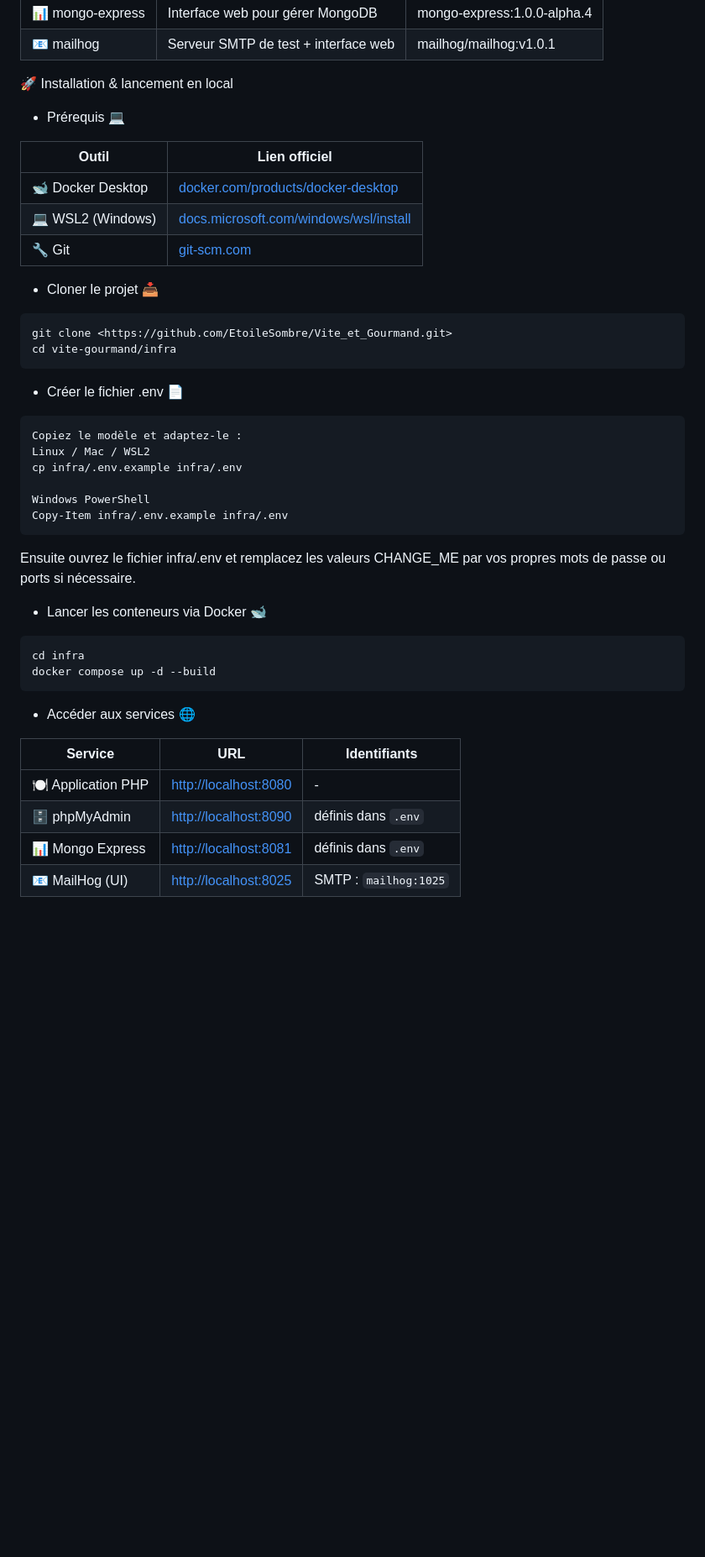
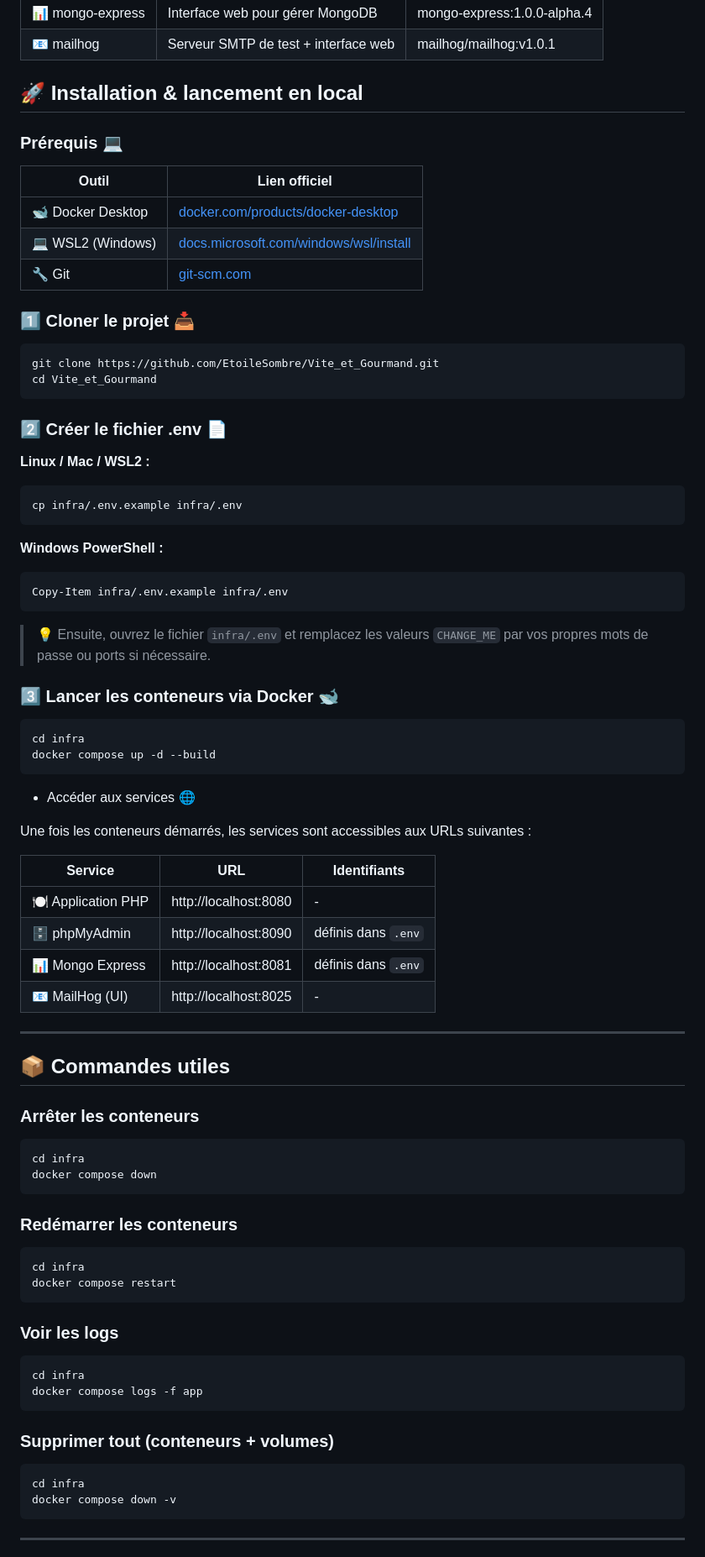
Before and after one commit to EtoileSombre/Vite_et_Gourmand, a Markdown page: README.md, the part around one of its changes. Shown at 84% size. Drawn GitHub-style; blank space fills up the shorter version.

Commit message:
Correction des commandes d'installation dans le README

````diff
--- a/README.md
+++ b/README.md
@@ -30,9 +30,9 @@ Application full-stack exécutée avec Docker Compose :
 | 📊 mongo-express | Interface web pour gérer MongoDB         | mongo-express:1.0.0-alpha.4 |
 | 📧 mailhog       | Serveur SMTP de test + interface web     | mailhog/mailhog:v1.0.1 |
 
-🚀 Installation & lancement en local
+## 🚀 Installation & lancement en local
 
-- Prérequis 💻
+### Prérequis 💻
 
 | Outil             | Lien officiel                                                                                   |
 | ----------------- | ----------------------------------------------------------------------------------------------- |
@@ -40,38 +40,76 @@ Application full-stack exécutée avec Docker Compose :
 | 💻 WSL2 (Windows) | [docs.microsoft.com/windows/wsl/install](https://learn.microsoft.com/fr-fr/windows/wsl/install) |
 | 🔧 Git            | [git-scm.com](https://git-scm.com/)                                                             |
 
-- Cloner le projet 📥
+### 1️⃣ Cloner le projet 📥
 
-```plaintext
-git clone <https://github.com/EtoileSombre/Vite_et_Gourmand.git>
-cd vite-gourmand/infra
+```bash
+git clone https://github.com/EtoileSombre/Vite_et_Gourmand.git
+cd Vite_et_Gourmand
 ```
 
-- Créer le fichier .env 📄
+### 2️⃣ Créer le fichier .env 📄
 
-```plaintext
-Copiez le modèle et adaptez-le :
-Linux / Mac / WSL2
+**Linux / Mac / WSL2 :**
+```bash
 cp infra/.env.example infra/.env
+```
 
-Windows PowerShell
+**Windows PowerShell :**
+```powershell
 Copy-Item infra/.env.example infra/.env
 ```
 
-Ensuite ouvrez le fichier infra/.env et remplacez les valeurs CHANGE_ME par vos propres mots de passe ou ports si nécessaire.
+> 💡 Ensuite, ouvrez le fichier `infra/.env` et remplacez les valeurs `CHANGE_ME` par vos propres mots de passe ou ports si nécessaire.
 
-- Lancer les conteneurs via Docker 🐋
+### 3️⃣ Lancer les conteneurs via Docker 🐋
 
-```plaintext
+```bash
 cd infra
 docker compose up -d --build
 ```
 
 - Accéder aux services 🌐
 
-| Service             | URL                                            | Identifiants          |
-| ------------------- | ---------------------------------------------- | --------------------- |
-| 🍽️ Application PHP | [http://localhost:8080](http://localhost:8080) | -                     |
-| 🗄️ phpMyAdmin      | [http://localhost:8090](http://localhost:8090) | définis dans `.env`   |
-| 📊 Mongo Express    | [http://localhost:8081](http://localhost:8081) | définis dans `.env`   |
-| 📧 MailHog (UI)     | [http://localhost:8025](http://localhost:8025) | SMTP : `mailhog:1025` |
+Une fois les conteneurs démarrés, les services sont accessibles aux URLs suivantes :
+
+| Service             | URL                        | Identifiants        |
+| ------------------- | -------------------------- | ------------------- |
+| 🍽️ Application PHP | http://localhost:8080      | -                   |
+| 🗄️ phpMyAdmin      | http://localhost:8090      | définis dans `.env` |
+| 📊 Mongo Express    | http://localhost:8081      | définis dans `.env` |
+| 📧 MailHog (UI)     | http://localhost:8025      | -                   |
+
+---
+
+## 📦 Commandes utiles
+
+### Arrêter les conteneurs
+
+```bash
+cd infra
+docker compose down
+```
+
+### Redémarrer les conteneurs
+
+```bash
+cd infra
+docker compose restart
+```
+
+### Voir les logs
+
+```bash
+cd infra
+docker compose logs -f app
+```
+
+### Supprimer tout (conteneurs + volumes)
+
+```bash
+cd infra
+docker compose down -v
+```
+
+---
+
````
Also changed, not shown: other parts of README.md (+63 -0 lines).
